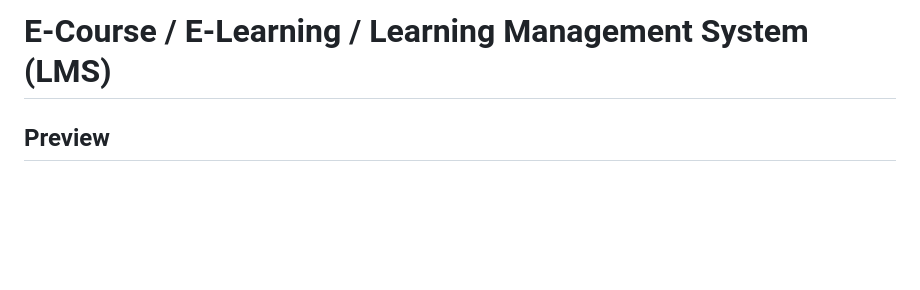
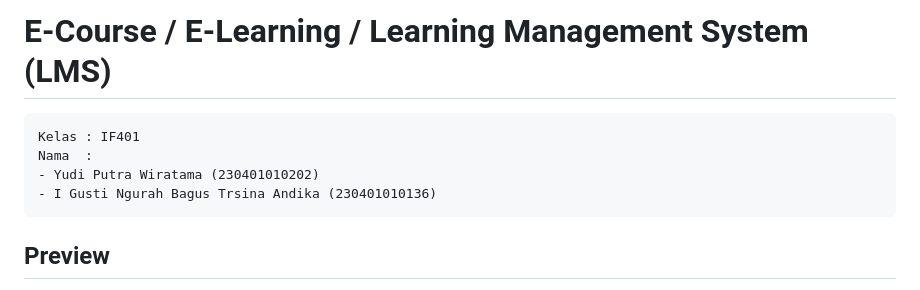
Before and after one commit to yudiwiratama/uas-web-pemrograman-2, a Markdown page: README.md, the part around the change. Rendered like a GitHub page; blank space fills up the shorter version.

Commit message:
docs: Add data diri

````diff
--- a/README.md
+++ b/README.md
@@ -1,4 +1,12 @@
 # E-Course / E-Learning / Learning Management System (LMS)
+
+```
+Kelas : IF401
+Nama  :
+- Yudi Putra Wiratama (230401010202)
+- I Gusti Ngurah Bagus Trsina Andika (230401010136)
+```
+
 
 ## Preview
 <img width="1278" height="704" alt="image" src="https://github.com/user-attachments/assets/a1c2ac90-e4e4-40d6-9b4c-fd8abd2bea41" />
````
